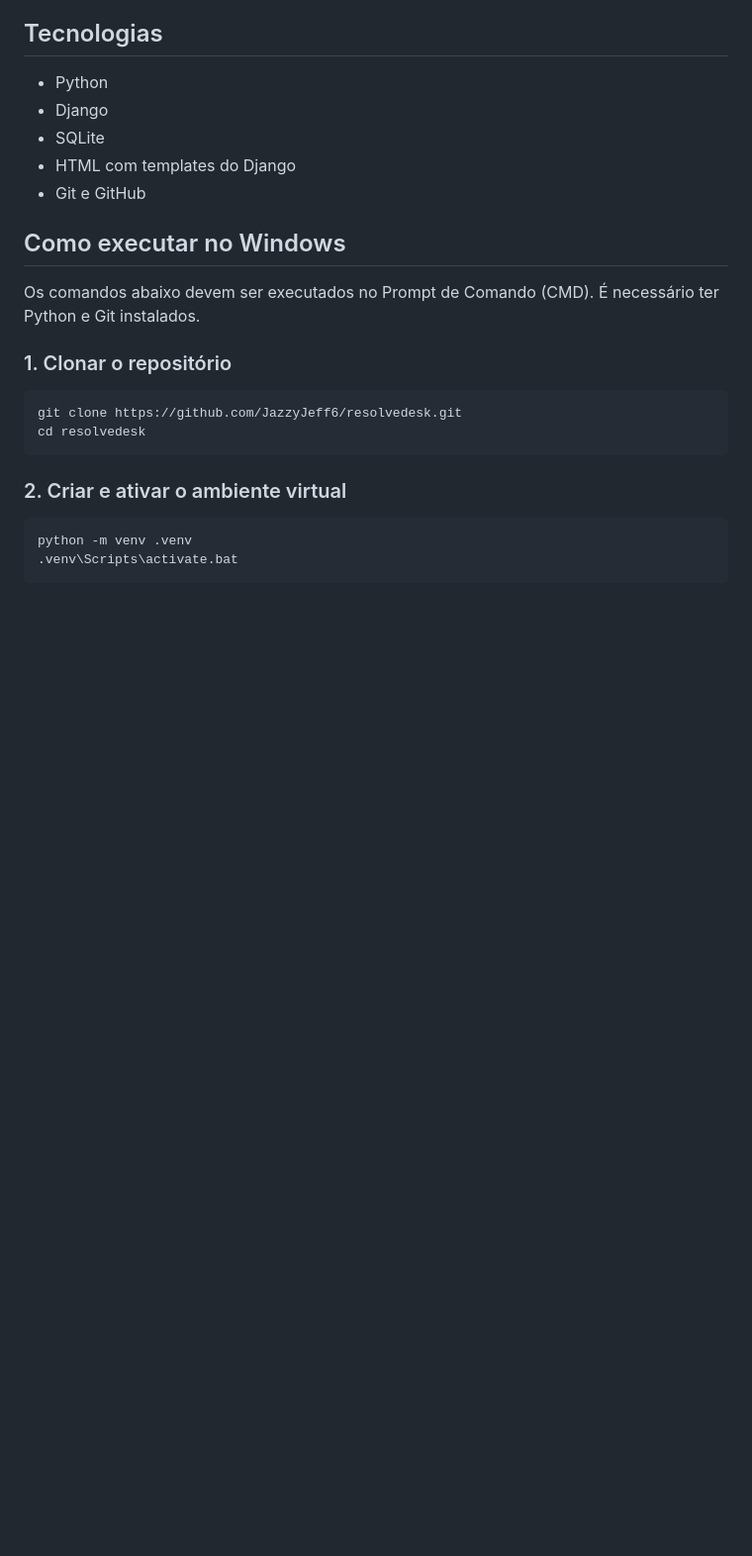
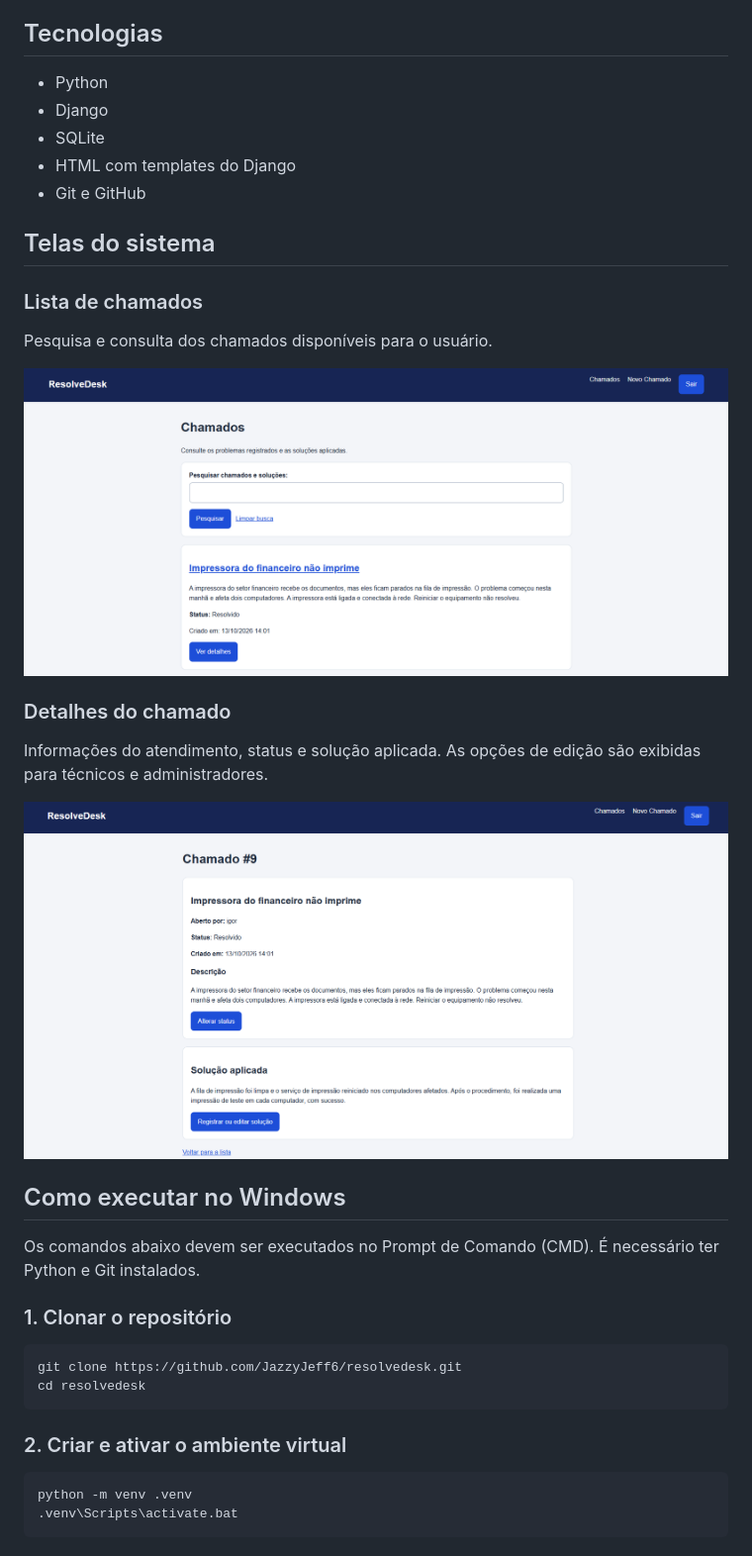
Before and after one commit to JazzyJeff6/resolvedesk, a Markdown page: README.md, the part around the change. Shown: that part at 99% size. Drawn GitHub-style; pictures changed too: docs/images/detalhes-chamado.png (added), docs/images/lista-chamados.png (added); blank space fills up the shorter version.

Commit message:
Adiciona imagens das telas ao README

```diff
--- a/README.md
+++ b/README.md
@@ -28,6 +28,21 @@ O projeto permite registrar problemas, consultar chamados e acompanhar o andamen
 - SQLite
 - HTML com templates do Django
 - Git e GitHub
+
+## Telas do sistema
+
+### Lista de chamados
+
+Pesquisa e consulta dos chamados disponíveis para o usuário.
+
+![Lista de chamados do ResolveDesk](docs/images/lista-chamados.png)
+
+### Detalhes do chamado
+
+Informações do atendimento, status e solução aplicada.
+As opções de edição são exibidas para técnicos e administradores.
+
+![Detalhes de um chamado no ResolveDesk](docs/images/detalhes-chamado.png)
 
 ## Como executar no Windows
 
```
